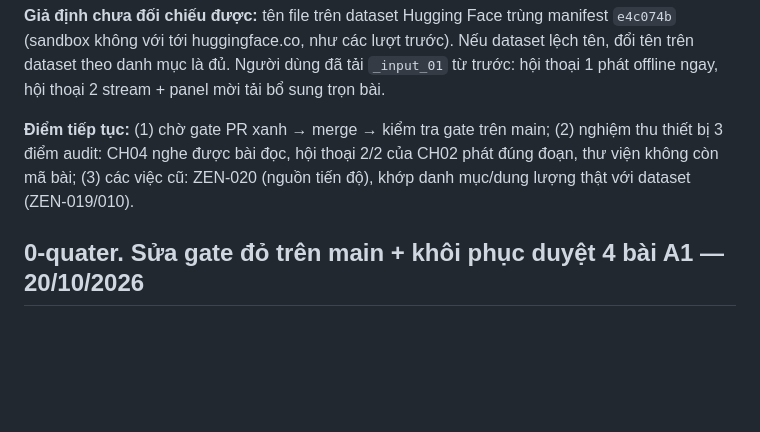
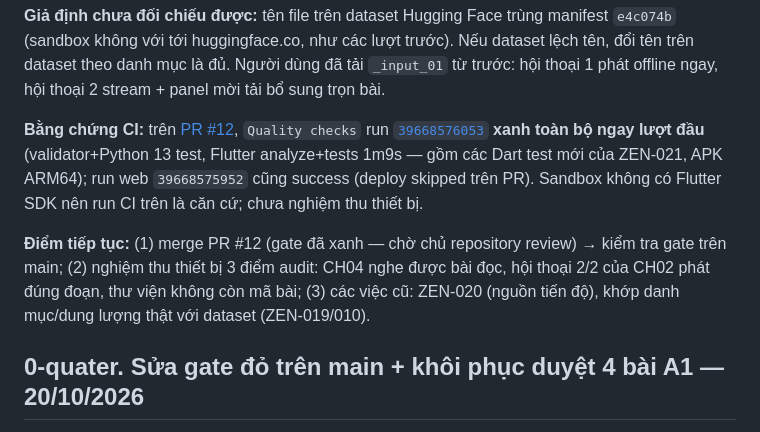
Before and after one commit to Pabhassaracitto/zenglish, a Markdown page: docs/HANDOFF.md, the part around the change. Rendered like a GitHub page; blank space fills up the shorter version.

Commit message:
docs: ghi bằng chứng gate xanh run 39668576053 trên PR #12
Co-authored-by: arena-agent <297053741+arena-agent@users.noreply.github.com>

```diff
--- a/docs/HANDOFF.md
+++ b/docs/HANDOFF.md
@@ -23,7 +23,9 @@ Cập nhật: **22/10/2026** (mục 0-quinquies). Đọc cùng [Kanban](KANBAN.m
 
 **Giả định chưa đối chiếu được:** tên file trên dataset Hugging Face trùng manifest `e4c074b` (sandbox không với tới huggingface.co, như các lượt trước). Nếu dataset lệch tên, đổi tên trên dataset theo danh mục là đủ. Người dùng đã tải `_input_01` từ trước: hội thoại 1 phát offline ngay, hội thoại 2 stream + panel mời tải bổ sung trọn bài.
 
-**Điểm tiếp tục:** (1) chờ gate PR xanh → merge → kiểm tra gate trên main; (2) nghiệm thu thiết bị 3 điểm audit: CH04 nghe được bài đọc, hội thoại 2/2 của CH02 phát đúng đoạn, thư viện không còn mã bài; (3) các việc cũ: ZEN-020 (nguồn tiến độ), khớp danh mục/dung lượng thật với dataset (ZEN-019/010).
+**Bằng chứng CI:** trên [PR #12](https://github.com/Pabhassaracitto/zenglish/pull/12), `Quality checks` run [`39668576053`](https://github.com/Pabhassaracitto/zenglish/actions/runs/39668576053) **xanh toàn bộ ngay lượt đầu** (validator+Python 13 test, Flutter analyze+tests 1m9s — gồm các Dart test mới của ZEN-021, APK ARM64); run web `39668575952` cũng success (deploy skipped trên PR). Sandbox không có Flutter SDK nên run CI trên là căn cứ; chưa nghiệm thu thiết bị.
+
+**Điểm tiếp tục:** (1) merge PR #12 (gate đã xanh — chờ chủ repository review) → kiểm tra gate trên main; (2) nghiệm thu thiết bị 3 điểm audit: CH04 nghe được bài đọc, hội thoại 2/2 của CH02 phát đúng đoạn, thư viện không còn mã bài; (3) các việc cũ: ZEN-020 (nguồn tiến độ), khớp danh mục/dung lượng thật với dataset (ZEN-019/010).
 
 ## 0-quater. Sửa gate đỏ trên main + khôi phục duyệt 4 bài A1 — 20/10/2026
 
```
Also changed, not shown: docs/KANBAN.md (+1 -1 lines).
